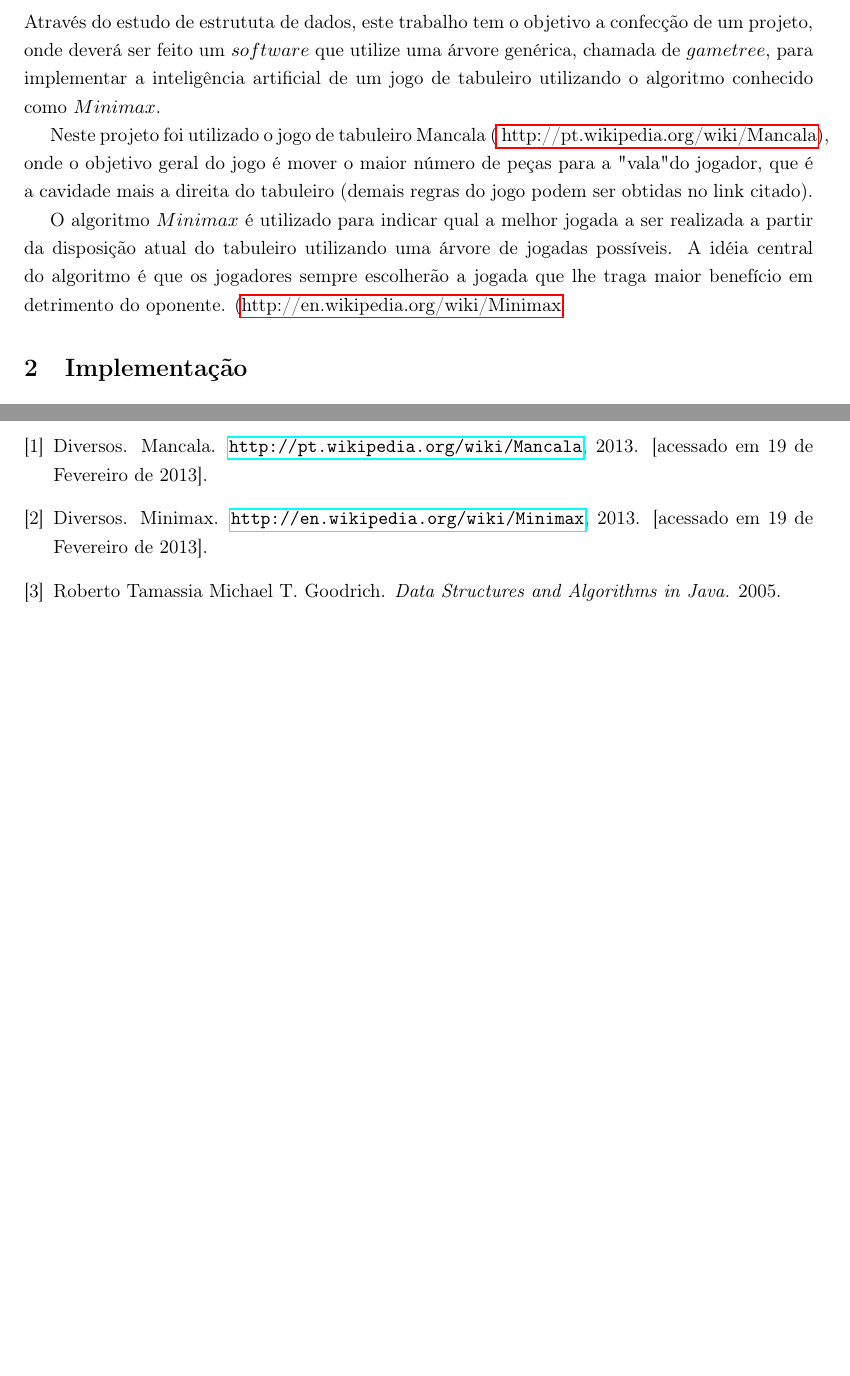
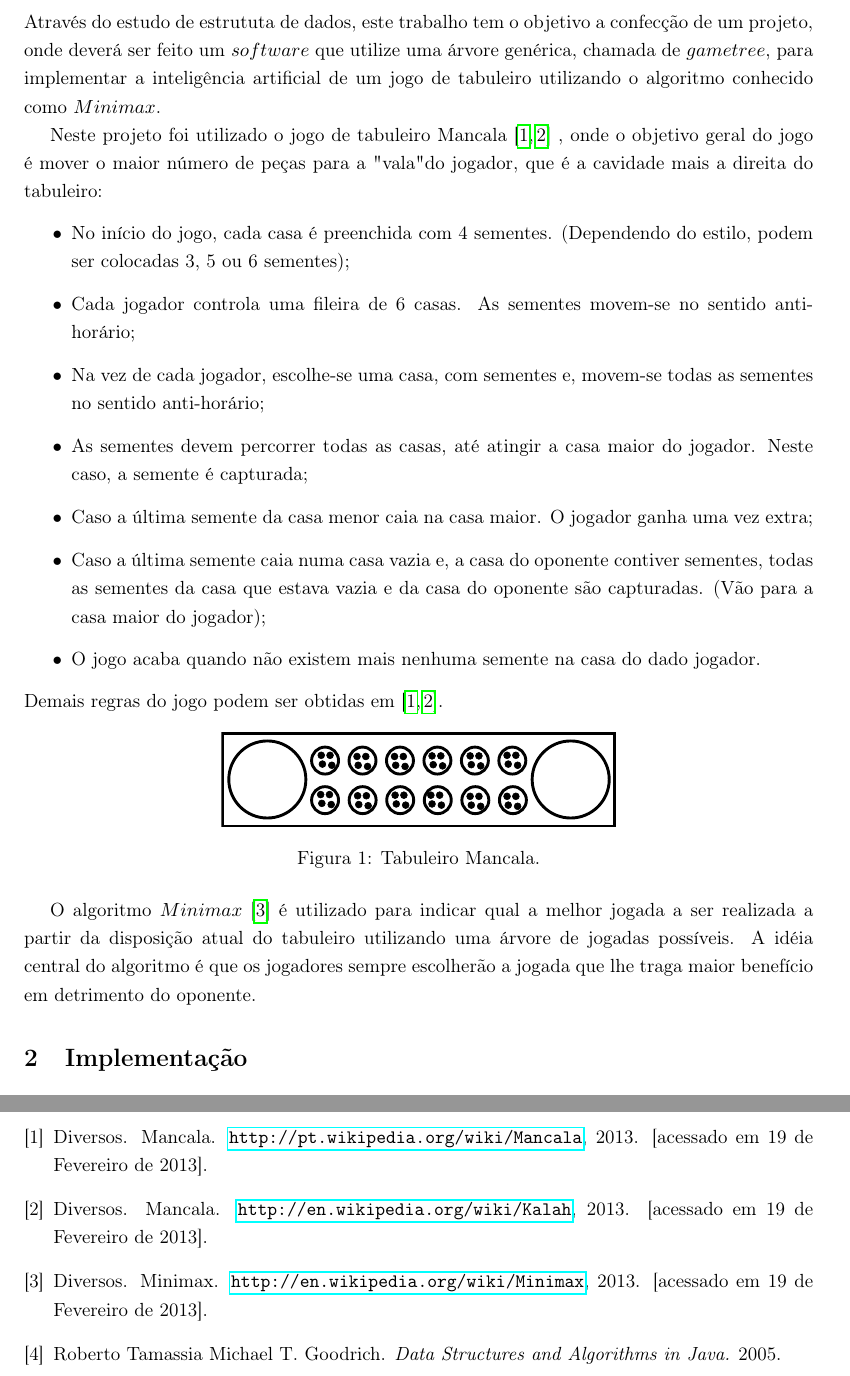
Before and after one commit to tiagolpadua/trabalho_arvores_ed, a LaTeX document (TrabalhoArvoresED/src/main/resources/relatorio.tex): two parts of pages 2 and 4 of 4 before the commit and two parts of pages 2 and 5 of 5 after it, joined at a grey line, cut so that both start at the same text, the shorter picture padded with empty space. Compiled offline with pdfLaTeX.

Commit message:
Adicionadas as regras do jogo. Modificações menores no texto. Modificação na bibliografia.

```diff
--- a/TrabalhoArvoresED/src/main/resources/relatorio.tex
+++ b/TrabalhoArvoresED/src/main/resources/relatorio.tex
@@ -110,9 +110,26 @@ Eduardo A. P. Alchieri
 \section{Introdução}
 Através do estudo de estrututa de dados, este trabalho tem o objetivo a confecção de um projeto, onde deverá ser feito um $software$ que utilize uma  árvore genérica, chamada de $game tree$, para implementar a inteligência artificial de um jogo de tabuleiro utilizando o algoritmo conhecido como $Minimax$.
 
-Neste projeto foi utilizado o jogo de tabuleiro Mancala (\hyperlink{http://pt.wikipedia.org/wiki/Mancala}{ http://pt.wikipedia.org/wiki/Mancala}), onde o objetivo geral do jogo é mover o maior número de peças para a "vala" do jogador, que é a cavidade mais a direita do tabuleiro (demais regras do jogo podem ser obtidas no link citado).
+Neste projeto foi utilizado o jogo de tabuleiro Mancala\cite{MANCALA, KALAH} , onde o objetivo geral do jogo é mover o maior número de peças para a "vala" do jogador, que é a cavidade mais a direita do tabuleiro:
+\begin{itemize}
+  \item No início do jogo, cada casa é preenchida com 4 sementes. (Dependendo do estilo, podem ser colocadas 3, 5 ou 6 sementes);
+  \item Cada jogador controla uma fileira de 6 casas. As sementes movem-se no sentido anti-horário;
+  \item Na vez de cada jogador, escolhe-se uma casa, com sementes e, movem-se todas as sementes no sentido anti-horário;
+  \item As sementes devem percorrer todas as casas, até atingir a casa maior do jogador. Neste caso, a semente é capturada;
+  \item Caso a última semente da casa menor caia na casa maior. O jogador ganha uma vez extra;
+  \item Caso a última semente caia numa casa vazia e, a casa do oponente contiver sementes, todas as sementes da casa que estava vazia e da casa do oponente são capturadas. (Vão para a casa maior do jogador);
+  \item O jogo acaba quando não existem mais nenhuma semente na casa do dado jogador.
+\end{itemize}
+Demais regras do jogo podem ser obtidas em \cite{MANCALA, KALAH}.
+\begin{figure}[h!]
+    \includegraphics[width=0.5\textwidth]{mancala.pdf}
+  \centering
+  \caption{Tabuleiro Mancala.}
+  \centering
 
-O algoritmo $Minimax$ é utilizado para indicar qual a melhor jogada a ser realizada a partir da disposição atual do tabuleiro utilizando uma árvore de jogadas possíveis. A idéia central do algoritmo é que os jogadores sempre escolherão a jogada que lhe traga maior benefício em detrimento do oponente. (\hyperlink{http://en.wikipedia.org/wiki/Minimax}{http://en.wikipedia.org/wiki/Minimax}
+\end{figure}
+
+O algoritmo $Minimax$\cite{MINIMAX} é utilizado para indicar qual a melhor jogada a ser realizada a partir da disposição atual do tabuleiro utilizando uma árvore de jogadas possíveis. A idéia central do algoritmo é que os jogadores sempre escolherão a jogada que lhe traga maior benefício em detrimento do oponente.
 
 \section{Implementação}
 A implementação do código foi realizada utilizando a linguagem de programação Java (javac 1.7.0\_13) através da plataforma de desenvolvimento Netbeans 7.2.1.\\
```
Also changed, not shown: TrabalhoArvoresED/src/main/resources/bibliografia.bib (+8 -0 lines), TrabalhoArvoresED/src/main/resources/mancala.pdf (added), TrabalhoArvoresED/src/main/resources/mancala.svg (added), TrabalhoArvoresED/src/main/resources/relatorio.bbl, TrabalhoArvoresED/src/main/resources/relatorio.pdf, 4 other files.
